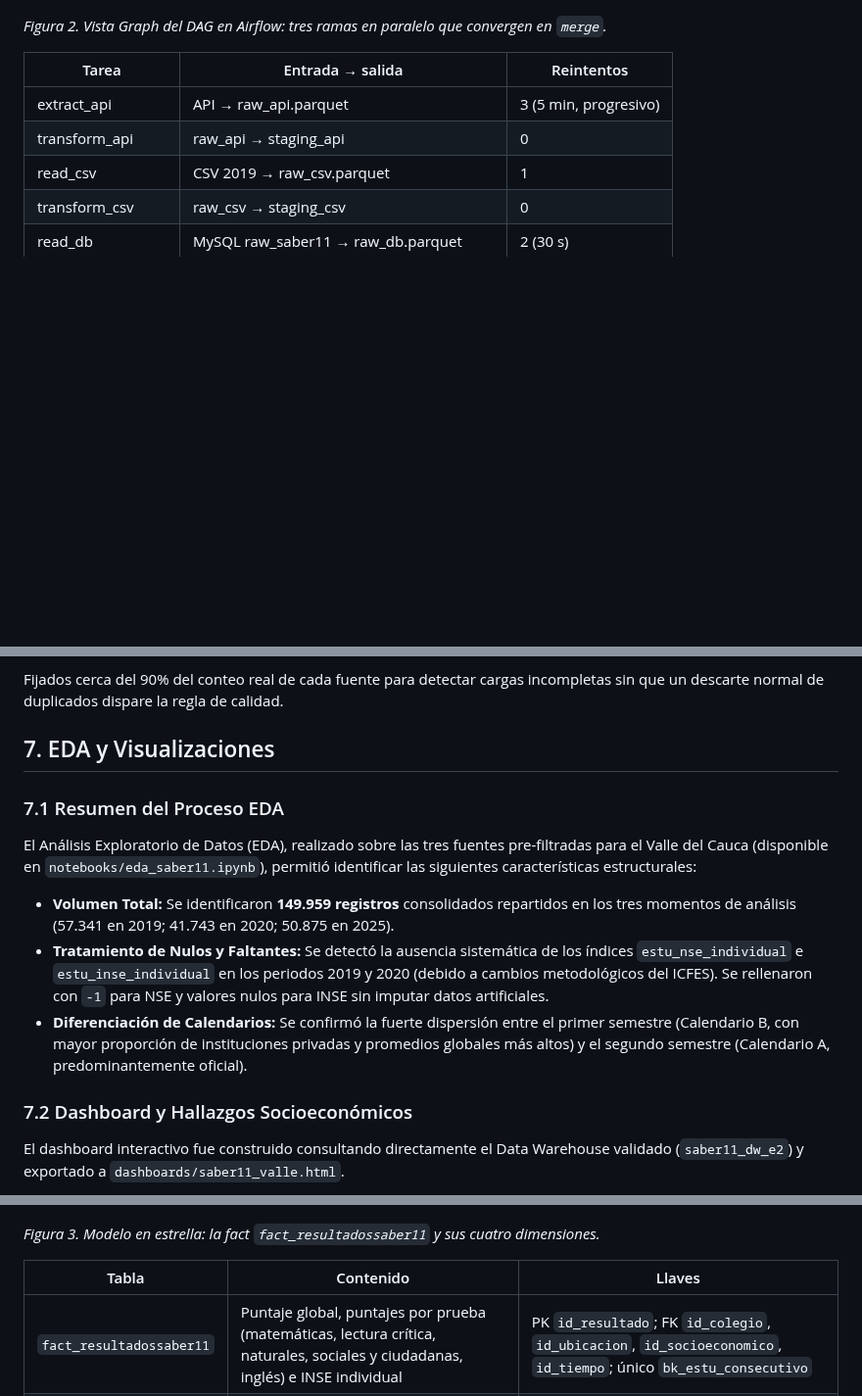
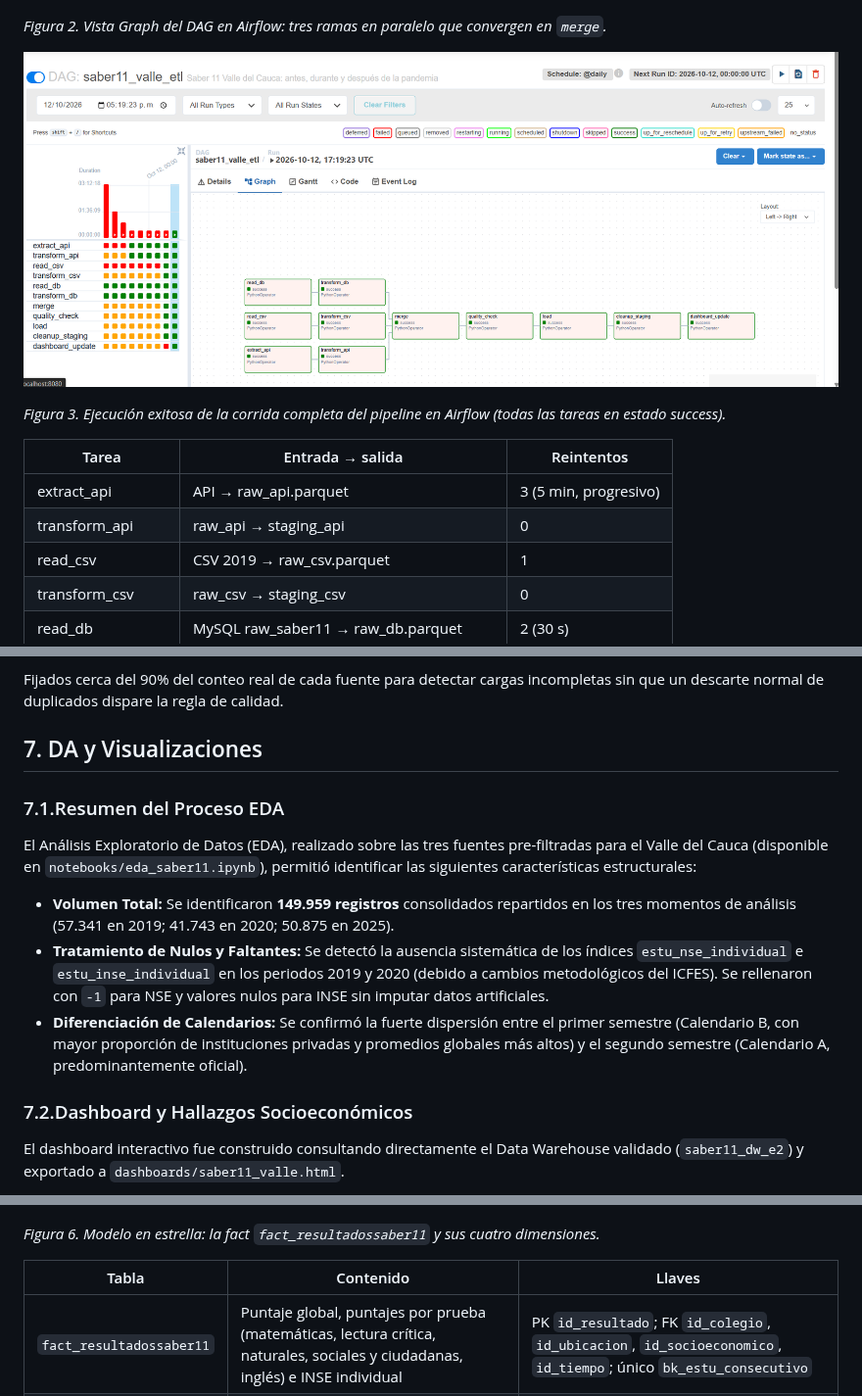
Before and after one commit to valegcollazos/ETL_ENTREGA_02_PROYECTO, a Markdown page: README.md, 3 parts joined by grey strips. Shown at 98% size. Rendered like a GitHub page; pictures changed too: docs/dag_ejecucion_verde.png (added); blank space fills up the shorter version.

Commit message:
Docs: agregar captura de ejecucion exitosa del DAG en verde al README

```diff
--- a/README.md
+++ b/README.md
@@ -35,6 +35,10 @@ read_db     -> transform_db  ┘
 ![DAG saber11_valle_etl en Airflow](docs/dag_graph.png)
 
 *Figura 2. Vista Graph del DAG en Airflow: tres ramas en paralelo que convergen en `merge`.*
+
+![Ejecución exitosa del DAG en Airflow](docs/dag_ejecucion_verde.png)
+
+*Figura 3. Ejecución exitosa de la corrida completa del pipeline en Airflow (todas las tareas en estado success).*
 
 | Tarea | Entrada → salida | Reintentos |
 |---|---|---|
@@ -218,15 +222,15 @@ La tarea **quality_check** revisa **staging_merged.parquet** con Great Expectati
 Fijados cerca del 90% del conteo real de cada fuente para detectar cargas incompletas sin que un descarte normal de duplicados dispare la regla de calidad.
 
 
-## 7. EDA y Visualizaciones
+## 7. DA y Visualizaciones
 
-### 7.1 Resumen del Proceso EDA
+### 7.1.Resumen del Proceso EDA
 El Análisis Exploratorio de Datos (EDA), realizado sobre las tres fuentes pre-filtradas para el Valle del Cauca (disponible en `notebooks/eda_saber11.ipynb`), permitió identificar las siguientes características estructurales:
 - **Volumen Total:** Se identificaron **149.959 registros** consolidados repartidos en los tres momentos de análisis (57.341 en 2019; 41.743 en 2020; 50.875 en 2025).
 - **Tratamiento de Nulos y Faltantes:** Se detectó la ausencia sistemática de los índices `estu_nse_individual` e `estu_inse_individual` en los periodos 2019 y 2020 (debido a cambios metodológicos del ICFES). Se rellenaron con `-1` para NSE y valores nulos para INSE sin imputar datos artificiales.
 - **Diferenciación de Calendarios:** Se confirmó la fuerte dispersión entre el primer semestre (Calendario B, con mayor proporción de instituciones privadas y promedios globales más altos) y el segundo semestre (Calendario A, predominantemente oficial).
 
-### 7.2 Dashboard y Hallazgos Socioeconómicos
+### 7.2.Dashboard y Hallazgos Socioeconómicos
 El dashboard interactivo fue construido consultando directamente el Data Warehouse validado (`saber11_dw_e2`) y exportado a `dashboards/saber11_valle.html`.
 
 ![Resultados Generales y Promedio por Área](docs/dashboard_01.png)
@@ -254,7 +258,7 @@ Modelo en estrella en MySQL (base `saber11_dw_e2`, script `sql/esquema_dw.sql`).
 
 ![Modelo de datos en estrella](docs/modelo_datos.png)
 
-*Figura 3. Modelo en estrella: la fact `fact_resultadossaber11` y sus cuatro dimensiones.*
+*Figura 6. Modelo en estrella: la fact `fact_resultadossaber11` y sus cuatro dimensiones.*
 
 | Tabla | Contenido | Llaves |
 |---|---|---|
```
Also changed, not shown: other parts of README.md (+15 -15 lines).
